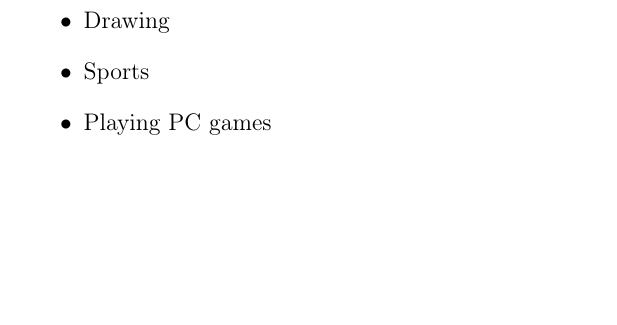
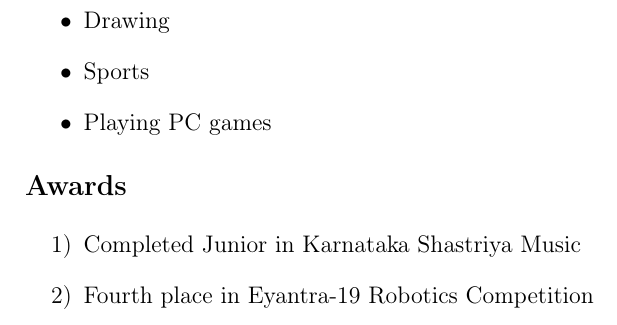
Before and after one commit to Sujeendra/Sujeendra_R_Resume, a LaTeX CV (Sujeendra_Resume.tex): part of page 4 of 4, cut so that both start at the same text, the shorter picture padded with empty space. Compiled offline with pdfLaTeX.

Commit message:
Added Awards list

```diff
--- a/Sujeendra_Resume.tex
+++ b/Sujeendra_Resume.tex
@@ -297,4 +297,12 @@
 \par
 \end{itemize}
 
+%Awards
+\vspace{0.1cm}
+{\fontsize{14pt}{16.8pt}\selectfont \textbf{Awards}\par}\par
+\begin{enumerate}
+	\item {\fontsize{13pt}{15.6pt}\selectfont Completed Junior in Karnataka Shastriya Music\par}\par
+	\item {\fontsize{13pt}{15.6pt}\selectfont Fourth place in Eyantra-19 Robotics Competition \par}\par
+\end{enumerate}\par
+
 \end{document}
```
Also changed, not shown: README.md, Sujeendra_Resume.pdf, 2 other files.
